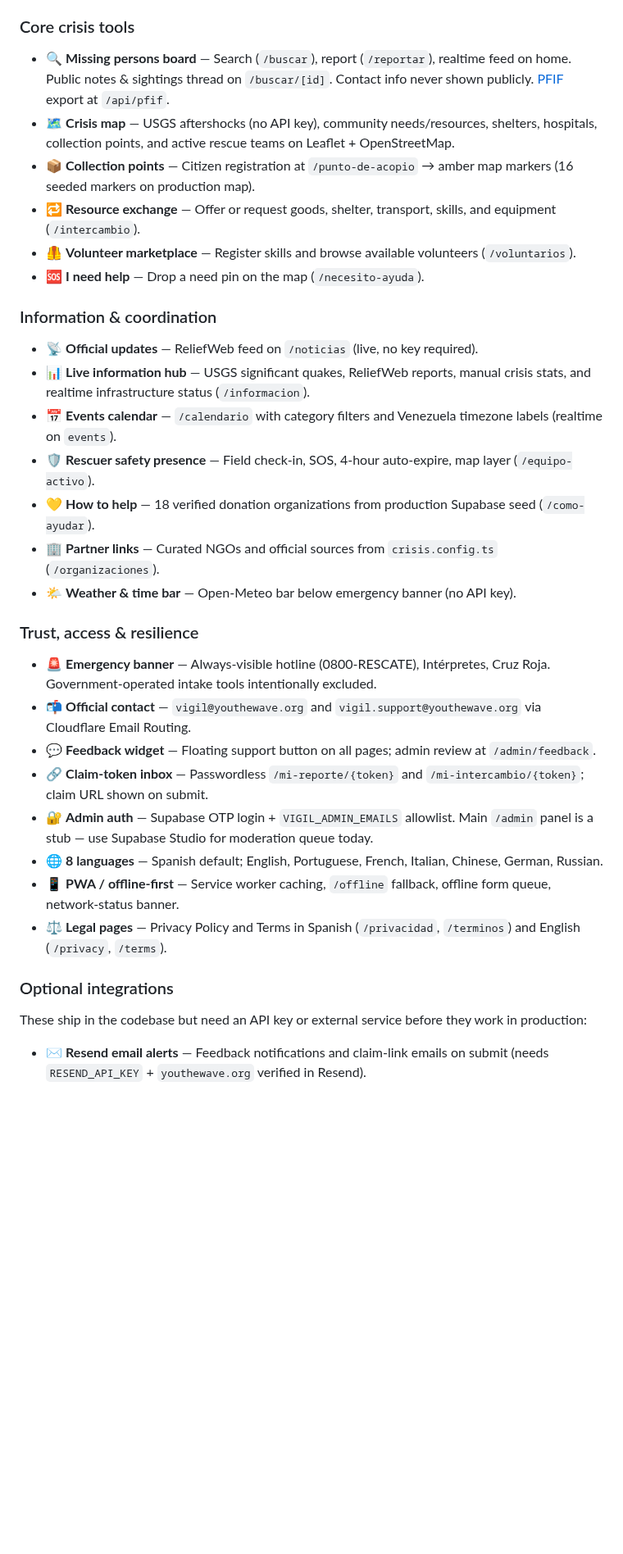
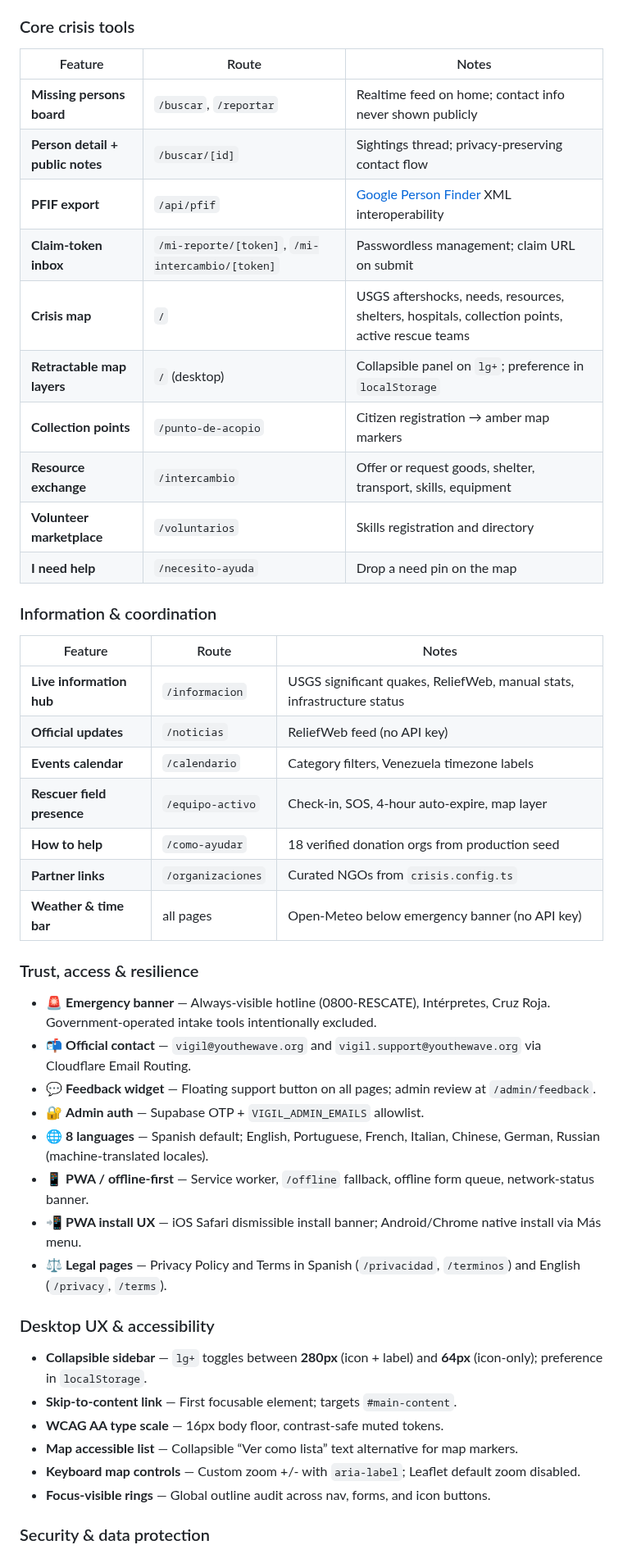
Before and after one commit to Atenaxproject/vigil, a Markdown page: README.md, the part around one of its changes. Shown at 82% size. GitHub-like rendering; blank space fills up the shorter version.

```diff
--- a/README.md
+++ b/README.md
@@ -65,37 +79,50 @@ unconfigured — they do not crash the app.
 
 ### Core crisis tools
 
-- 🔍 **Missing persons board** — Search (`/buscar`), report (`/reportar`), realtime feed on home. Public notes & sightings thread on `/buscar/[id]`. Contact info never shown publicly. [PFIF](https://github.com/google/personfinder) export at `/api/pfif`.
-- 🗺️ **Crisis map** — USGS aftershocks (no API key), community needs/resources, shelters, hospitals, collection points, and active rescue teams on Leaflet + OpenStreetMap.
-- 📦 **Collection points** — Citizen registration at `/punto-de-acopio` → amber map markers (16 seeded markers on production map).
-- 🔁 **Resource exchange** — Offer or request goods, shelter, transport, skills, and equipment (`/intercambio`).
-- 🦺 **Volunteer marketplace** — Register skills and browse available volunteers (`/voluntarios`).
-- 🆘 **I need help** — Drop a need pin on the map (`/necesito-ayuda`).
+| Feature | Route | Notes |
+|---|---|---|
+| **Missing persons board** | `/buscar`, `/reportar` | Realtime feed on home; contact info never shown publicly |
+| **Person detail + public notes** | `/buscar/[id]` | Sightings thread; privacy-preserving contact flow |
+| **PFIF export** | `/api/pfif` | [Google Person Finder](https://github.com/google/personfinder) XML interoperability |
+| **Claim-token inbox** | `/mi-reporte/[token]`, `/mi-intercambio/[token]` | Passwordless management; claim URL on submit |
+| **Crisis map** | `/` | USGS aftershocks, needs, resources, shelters, hospitals, collection points, active rescue teams |
+| **Retractable map layers** | `/` (desktop) | Collapsible panel on `lg+`; preference in `localStorage` |
+| **Collection points** | `/punto-de-acopio` | Citizen registration → amber map markers |
+| **Resource exchange** | `/intercambio` | Offer or request goods, shelter, transport, skills, equipment |
+| **Volunteer marketplace** | `/voluntarios` | Skills registration and directory |
+| **I need help** | `/necesito-ayuda` | Drop a need pin on the map |
 
 ### Information & coordination
 
-- 📡 **Official updates** — ReliefWeb feed on `/noticias` (live, no key required).
-- 📊 **Live information hub** — USGS significant quakes, ReliefWeb reports, manual crisis stats, and realtime infrastructure status (`/informacion`).
-- 📅 **Events calendar** — `/calendario` with category filters and Venezuela timezone labels (realtime on `events`).
-- 🛡️ **Rescuer safety presence** — Field check-in, SOS, 4-hour auto-expire, map layer (`/equipo-activo`).
-- 💛 **How to help** — 18 verified donation organizations from production Supabase seed (`/como-ayudar`).
-- 🏢 **Partner links** — Curated NGOs and official sources from `crisis.config.ts` (`/organizaciones`).
-- 🌤️ **Weather & time bar** — Open-Meteo bar below emergency banner (no API key).
+| Feature | Route | Notes |
+|---|---|---|
+| **Live information hub** | `/informacion` | USGS significant quakes, ReliefWeb, manual stats, infrastructure status |
+| **Official updates** | `/noticias` | ReliefWeb feed (no API key) |
+| **Events calendar** | `/calendario` | Category filters, Venezuela timezone labels |
+| **Rescuer field presence** | `/equipo-activo` | Check-in, SOS, 4-hour auto-expire, map layer |
+| **How to help** | `/como-ayudar` | 18 verified donation orgs from production seed |
+| **Partner links** | `/organizaciones` | Curated NGOs from `crisis.config.ts` |
+| **Weather & time bar** | all pages | Open-Meteo below emergency banner (no API key) |
 
 ### Trust, access & resilience
 
 - 🚨 **Emergency banner** — Always-visible hotline (0800-RESCATE), Intérpretes, Cruz Roja. Government-operated intake tools intentionally excluded.
 - 📬 **Official contact** — `vigil@youthewave.org` and `vigil.support@youthewave.org` via Cloudflare Email Routing.
 - 💬 **Feedback widget** — Floating support button on all pages; admin review at `/admin/feedback`.
-- 🔗 **Claim-token inbox** — Passwordless `/mi-reporte/{token}` and `/mi-intercambio/{token}`; claim URL shown on submit.
-- 🔐 **Admin auth** — Supabase OTP login + `VIGIL_ADMIN_EMAILS` allowlist. Main `/admin` panel is a stub — use Supabase Studio for moderation queue today.
-- 🌐 **8 languages** — Spanish default; English, Portuguese, French, Italian, Chinese, German, Russian.
-- 📱 **PWA / offline-first** — Service worker caching, `/offline` fallback, offline form queue, network-status banner.
+- 🔐 **Admin auth** — Supabase OTP + `VIGIL_ADMIN_EMAILS` allowlist.
+- 🌐 **8 languages** — Spanish default; English, Portuguese, French, Italian, Chinese, German, Russian (machine-translated locales).
+- 📱 **PWA / offline-first** — Service worker, `/offline` fallback, offline form queue, network-status banner.
+- 📲 **PWA install UX** — iOS Safari dismissible install banner; Android/Chrome native install via Más menu.
 - ⚖️ **Legal pages** — Privacy Policy and Terms in Spanish (`/privacidad`, `/terminos`) and English (`/privacy`, `/terms`).
 
-### Optional integrations
+### Desktop UX & accessibility
 
-These ship in the codebase but need an API key or external service before they work in production:
+- **Collapsible sidebar** — `lg+` toggles between **280px** (icon + label) and **64px** (icon-only); preference in `localStorage`.
+- **Skip-to-content link** — First focusable element; targets `#main-content`.
+- **WCAG AA type scale** — 16px body floor, contrast-safe muted tokens.
+- **Map accessible list** — Collapsible “Ver como lista” text alternative for map markers.
+- **Keyboard map controls** — Custom zoom +/- with `aria-label`; Leaflet default zoom disabled.
+- **Focus-visible rings** — Global outline audit across nav, forms, and icon buttons.
 
-- ✉️ **Resend email alerts** — Feedback notifications and claim-link emails on submit (needs `RESEND_API_KEY` + `youthewave.org` verified in Resend).
+### Security & data protection
 
```
Also changed, not shown: other parts of README.md (+83 -126 lines), CHANGELOG.md (+18 -0 lines), docs/README.md (+2 -0 lines), screenshots/desktop.png (added), screenshots/ipad-portrait.png (added), screenshots/iphone-landscape.png (added), screenshots/iphone-portrait.png (added), 1 other file.
